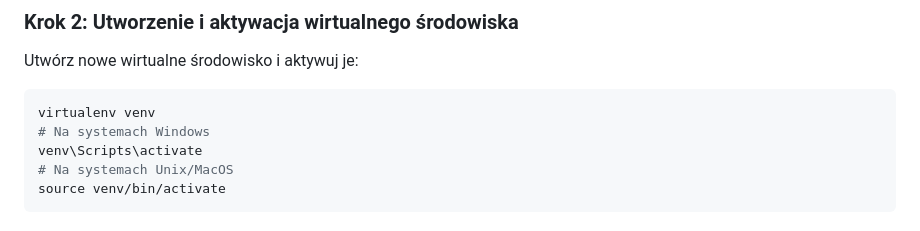
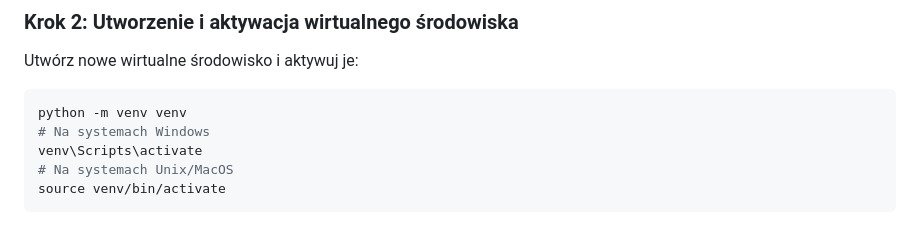
Before and after one commit to PawelekKlocek/TimeMasters, a Markdown page: README.md, the part around the change. Drawn GitHub-style.

````diff
--- a/README.md
+++ b/README.md
@@ -24,7 +24,7 @@ cd <NAZWA_FOLDERU_PROJEKTU>
 
 Utwórz nowe wirtualne środowisko i aktywuj je:
 ```bash
-virtualenv venv
+python -m venv venv
 # Na systemach Windows
 venv\Scripts\activate
 # Na systemach Unix/MacOS
````
